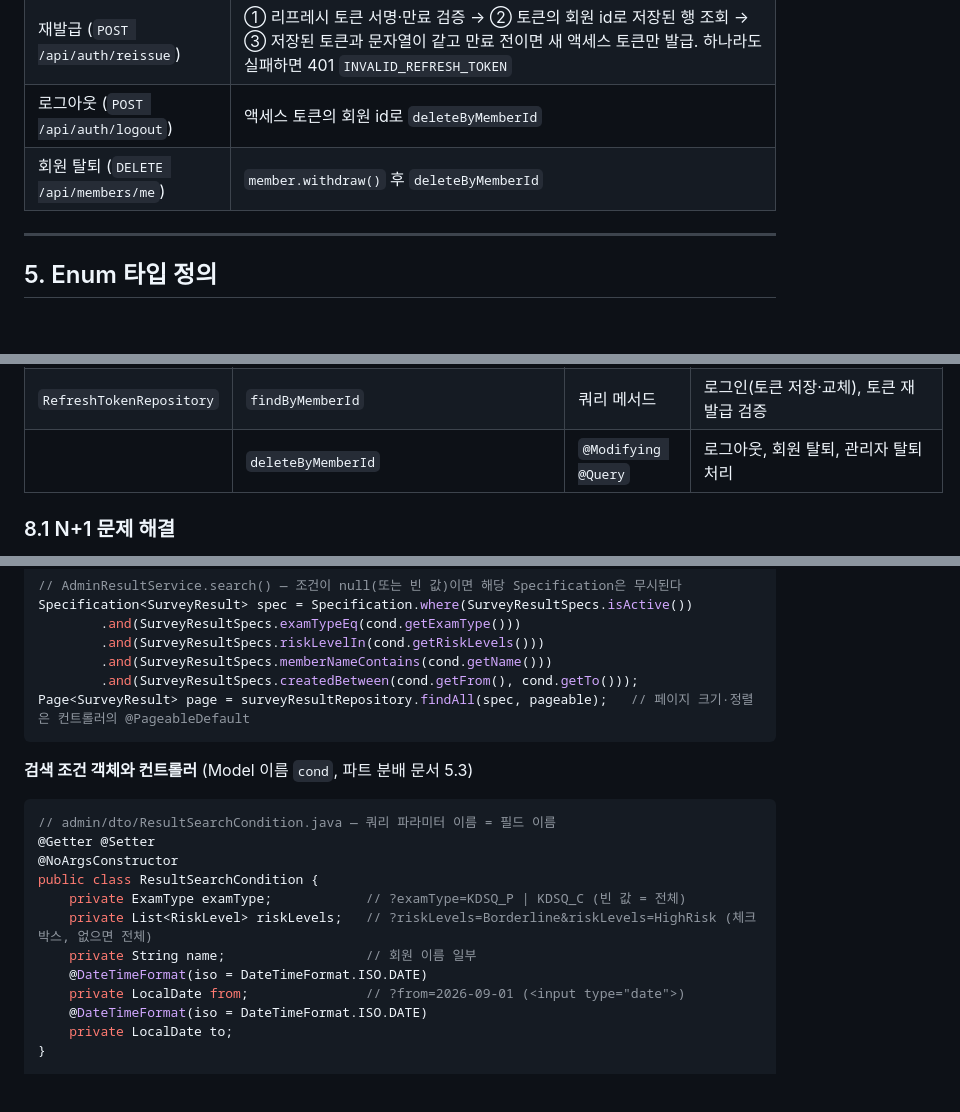
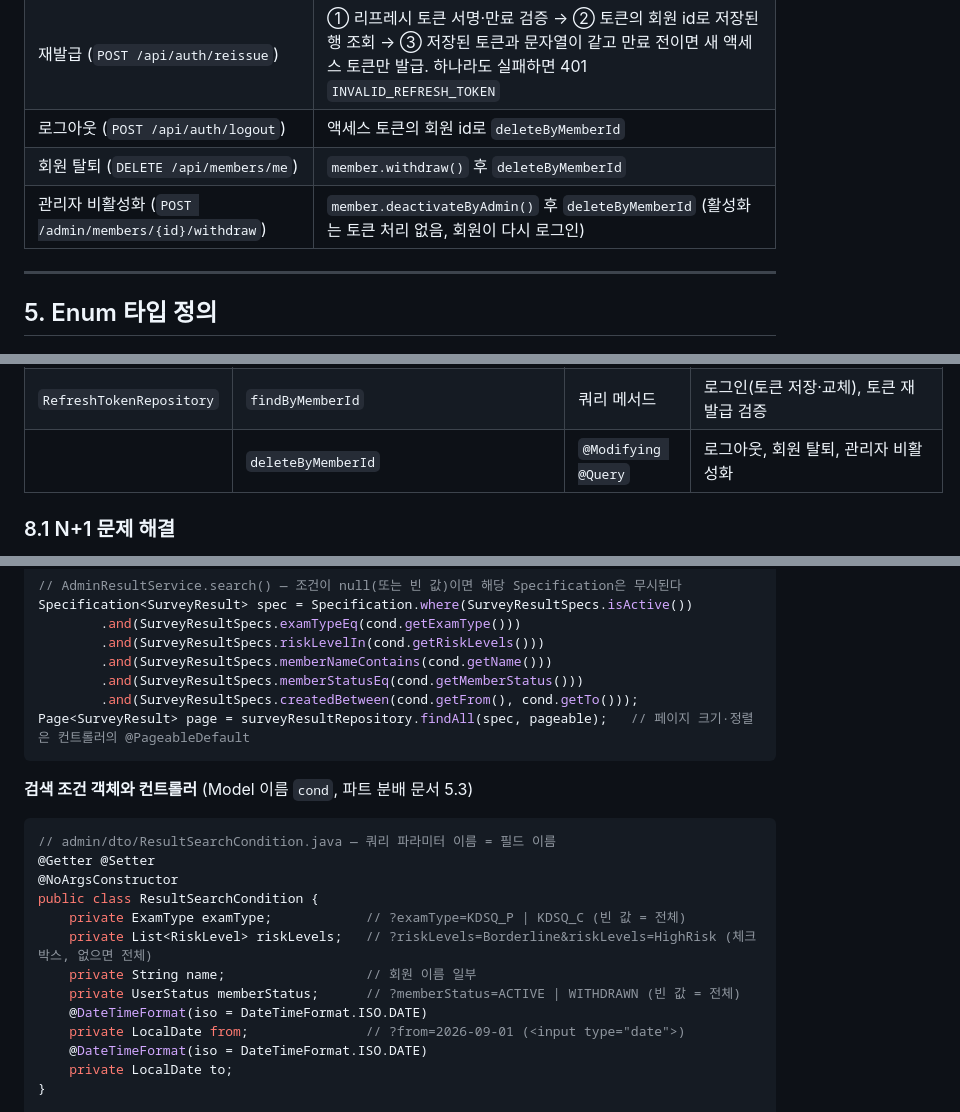
Before and after one commit to ekdud01/Mini_Project_2, a Markdown page: 필수제출문서/2.Entity설계서_2조.md, 3 parts joined by grey strips. Drawn GitHub-style; blank space fills up the shorter version.

````diff
--- a/필수제출문서/2.Entity설계서_2조.md
+++ b/필수제출문서/2.Entity설계서_2조.md
@@ -601,6 +620,7 @@ public interface RefreshTokenRepository extends JpaRepository<RefreshToken, Long
 | 재발급 (`POST /api/auth/reissue`) | ① 리프레시 토큰 서명·만료 검증 → ② 토큰의 회원 id로 저장된 행 조회 → ③ 저장된 토큰과 문자열이 같고 만료 전이면 새 액세스 토큰만 발급. 하나라도 실패하면 401 `INVALID_REFRESH_TOKEN` |
 | 로그아웃 (`POST /api/auth/logout`) | 액세스 토큰의 회원 id로 `deleteByMemberId` |
 | 회원 탈퇴 (`DELETE /api/members/me`) | `member.withdraw()` 후 `deleteByMemberId` |
+| 관리자 비활성화 (`POST /admin/members/{id}/withdraw`) | `member.deactivateByAdmin()` 후 `deleteByMemberId` (활성화는 토큰 처리 없음, 회원이 다시 로그인) |
 
 ---
 
@@ -809,7 +840,7 @@ public class JpaAuditingConfig {
 | | `countByActiveTrue`, `countGroupByRiskLevel`, `findScoreAverages`, `findMonthlyTrend`, `findRecentByRiskLevel` | 쿼리 메서드 / `@Query` | ADM-02 대시보드 |
 | | `findById` (기본) + `deactivate()` | JPA 기본 | ADM-05·06 검사 결과 삭제(비활성화) |
 | `RefreshTokenRepository` | `findByMemberId` | 쿼리 메서드 | 로그인(토큰 저장·교체), 토큰 재발급 검증 |
-| | `deleteByMemberId` | `@Modifying @Query` | 로그아웃, 회원 탈퇴, 관리자 탈퇴 처리 |
+| | `deleteByMemberId` | `@Modifying @Query` | 로그아웃, 회원 탈퇴, 관리자 비활성화 |
 
 ### 8.1 N+1 문제 해결
 
@@ -976,6 +1013,7 @@ Specification<SurveyResult> spec = Specification.where(SurveyResultSpecs.isActiv
         .and(SurveyResultSpecs.examTypeEq(cond.getExamType()))
         .and(SurveyResultSpecs.riskLevelIn(cond.getRiskLevels()))
         .and(SurveyResultSpecs.memberNameContains(cond.getName()))
+        .and(SurveyResultSpecs.memberStatusEq(cond.getMemberStatus()))
         .and(SurveyResultSpecs.createdBetween(cond.getFrom(), cond.getTo()));
 Page<SurveyResult> page = surveyResultRepository.findAll(spec, pageable);   // 페이지 크기·정렬은 컨트롤러의 @PageableDefault
 ```
@@ -990,6 +1028,7 @@ public class ResultSearchCondition {
     private ExamType examType;            // ?examType=KDSQ_P | KDSQ_C (빈 값 = 전체)
     private List<RiskLevel> riskLevels;   // ?riskLevels=Borderline&riskLevels=HighRisk (체크박스, 없으면 전체)
     private String name;                  // 회원 이름 일부
+    private UserStatus memberStatus;      // ?memberStatus=ACTIVE | WITHDRAWN (빈 값 = 전체)
     @DateTimeFormat(iso = DateTimeFormat.ISO.DATE)
     private LocalDate from;               // ?from=2026-09-01 (<input type="date">)
     @DateTimeFormat(iso = DateTimeFormat.ISO.DATE)
````
Also changed, not shown: other parts of 필수제출문서/2.Entity설계서_2조.md (+41 -4 lines).
